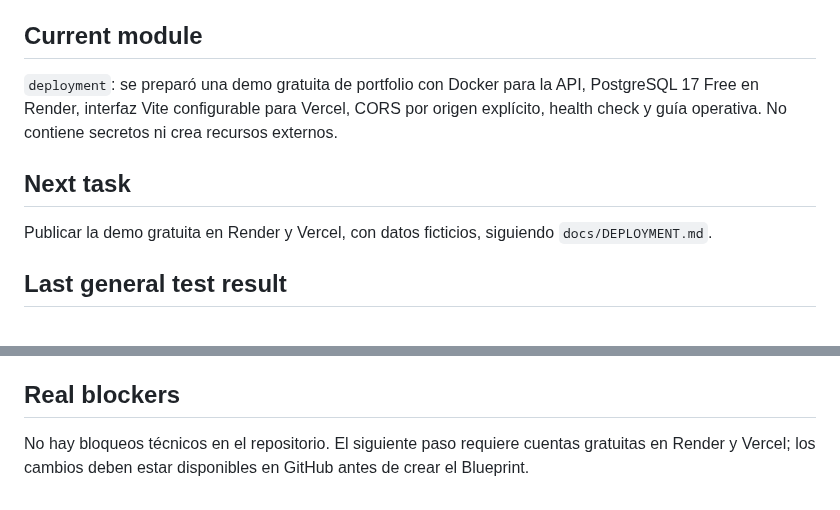
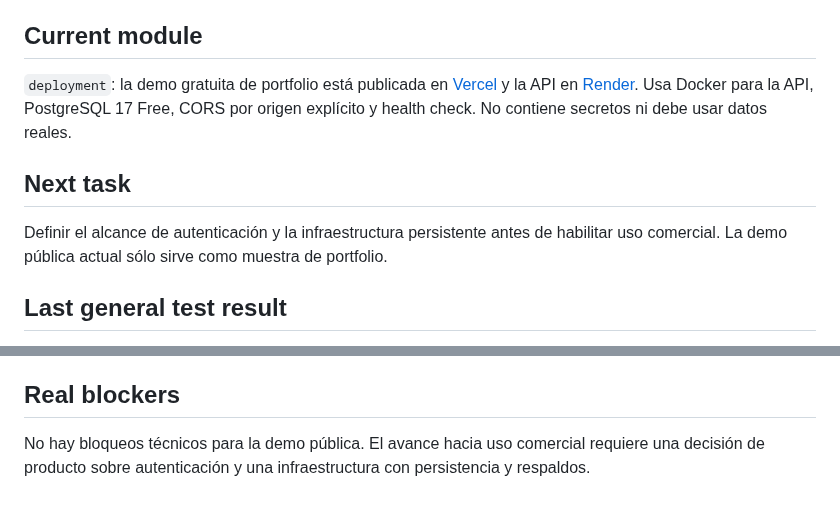
Before and after one commit to JulianAscenzi/StockFlow, a Markdown page: docs/STATUS.md, 2 parts joined by grey strips. Drawn GitHub-style.

```diff
--- a/docs/STATUS.md
+++ b/docs/STATUS.md
@@ -6,11 +6,11 @@ El backend MVP está cerrado: `category`, `product`, `inventory`, `common`, `sal
 
 ## Current module
 
-`deployment`: se preparó una demo gratuita de portfolio con Docker para la API, PostgreSQL 17 Free en Render, interfaz Vite configurable para Vercel, CORS por origen explícito, health check y guía operativa. No contiene secretos ni crea recursos externos.
+`deployment`: la demo gratuita de portfolio está publicada en [Vercel](https://frontend-beta-plum-15.vercel.app/) y la API en [Render](https://stockflow-api-0fan.onrender.com/actuator/health). Usa Docker para la API, PostgreSQL 17 Free, CORS por origen explícito y health check. No contiene secretos ni debe usar datos reales.
 
 ## Next task
 
-Publicar la demo gratuita en Render y Vercel, con datos ficticios, siguiendo `docs/DEPLOYMENT.md`.
+Definir el alcance de autenticación y la infraestructura persistente antes de habilitar uso comercial. La demo pública actual sólo sirve como muestra de portfolio.
 
 ## Last general test result
 
@@ -22,4 +22,4 @@ Queda definir e implementar el alcance de autenticación propio antes de usar da
 
 ## Real blockers
 
-No hay bloqueos técnicos en el repositorio. El siguiente paso requiere cuentas gratuitas en Render y Vercel; los cambios deben estar disponibles en GitHub antes de crear el Blueprint.
+No hay bloqueos técnicos para la demo pública. El avance hacia uso comercial requiere una decisión de producto sobre autenticación y una infraestructura con persistencia y respaldos.
```
Also changed, not shown: README.md (+9 -0 lines), docs/images/dashboard-demo.png (added).
